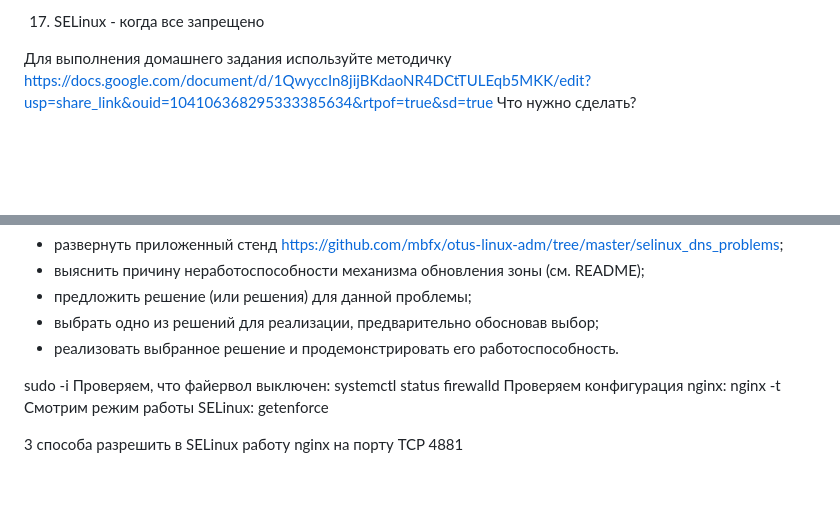
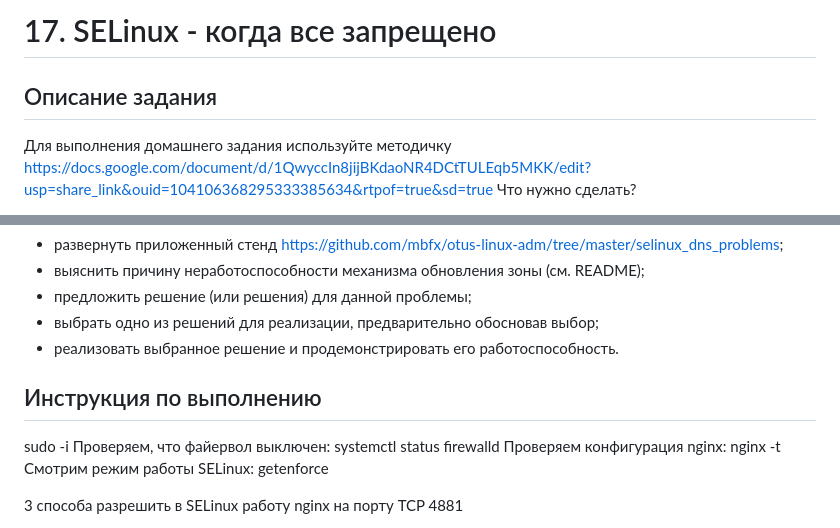
Before and after one commit to root40reg/Otus-Linux, a Markdown page: 17/README.md, 2 parts joined by grey strips. Drawn GitHub-style; blank space fills up the shorter version.

```diff
--- a/17/README.md
+++ b/17/README.md
@@ -1,5 +1,5 @@
-17. SELinux - когда все запрещено
-
+# 17. SELinux - когда все запрещено
+## Описание задания
 Для выполнения домашнего задания используйте методичку
 https://docs.google.com/document/d/1QwyccIn8jijBKdaoNR4DCtTULEqb5MKK/edit?usp=share_link&ouid=104106368295333385634&rtpof=true&sd=true
 Что нужно сделать?
@@ -16,7 +16,7 @@ https://docs.google.com/document/d/1QwyccIn8jijBKdaoNR4DCtTULEqb5MKK/edit?usp=sh
 - выбрать одно из решений для реализации, предварительно обосновав выбор;
 - реализовать выбранное решение и продемонстрировать его работоспособность.
 
-
+## Инструкция по выполнению
 sudo -i
 Проверяем, что файервол выключен:
 systemctl status firewalld
```
